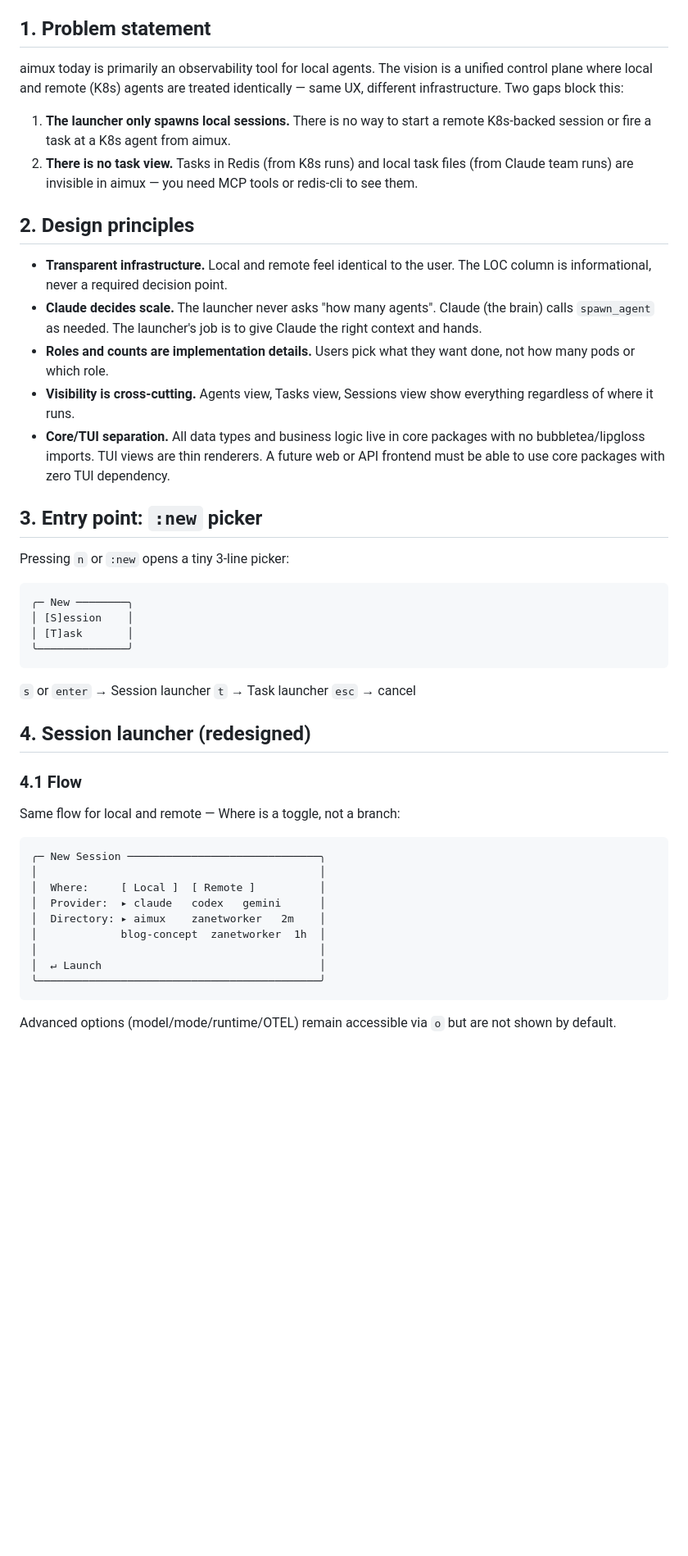
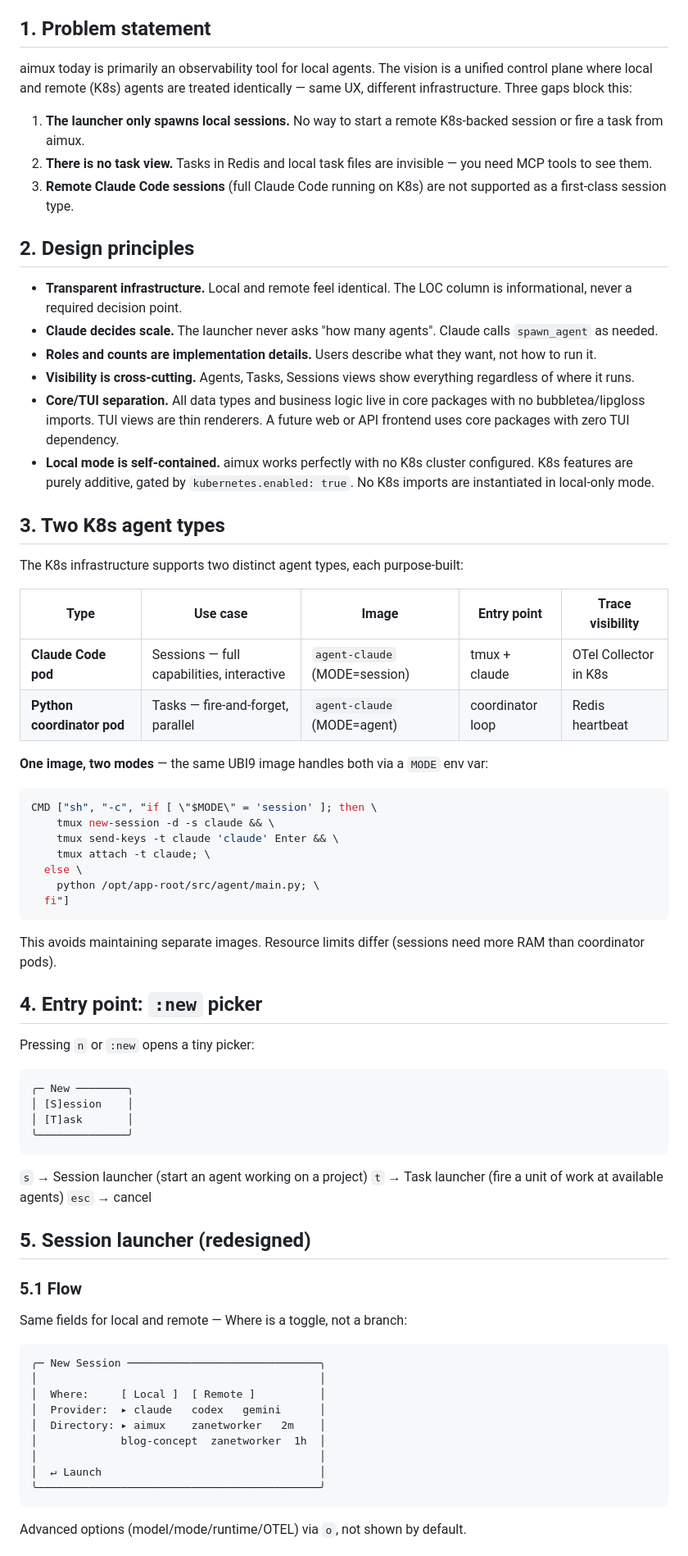
Before and after one commit to zanetworker/aimux, a Markdown page: docs/plans/2026-03-09-unified-launcher-tasks-design.md, the part around one of its changes. Shown at 82% size. Rendered like a GitHub page; blank space fills up the shorter version.

````diff
--- a/docs/plans/2026-03-09-unified-launcher-tasks-design.md
+++ b/docs/plans/2026-03-09-unified-launcher-tasks-design.md
@@ -6,22 +6,47 @@
 
 ## 1. Problem statement
 
-aimux today is primarily an observability tool for local agents. The vision is a unified control plane where local and remote (K8s) agents are treated identically — same UX, different infrastructure. Two gaps block this:
+aimux today is primarily an observability tool for local agents. The vision is a unified control plane where local and remote (K8s) agents are treated identically — same UX, different infrastructure. Three gaps block this:
 
-1. **The launcher only spawns local sessions.** There is no way to start a remote K8s-backed session or fire a task at a K8s agent from aimux.
-2. **There is no task view.** Tasks in Redis (from K8s runs) and local task files (from Claude team runs) are invisible in aimux — you need MCP tools or redis-cli to see them.
+1. **The launcher only spawns local sessions.** No way to start a remote K8s-backed session or fire a task from aimux.
+2. **There is no task view.** Tasks in Redis and local task files are invisible — you need MCP tools to see them.
+3. **Remote Claude Code sessions** (full Claude Code running on K8s) are not supported as a first-class session type.
 
 ## 2. Design principles
 
-- **Transparent infrastructure.** Local and remote feel identical to the user. The LOC column is informational, never a required decision point.
-- **Claude decides scale.** The launcher never asks "how many agents". Claude (the brain) calls `spawn_agent` as needed. The launcher's job is to give Claude the right context and hands.
-- **Roles and counts are implementation details.** Users pick what they want done, not how many pods or which role.
-- **Visibility is cross-cutting.** Agents view, Tasks view, Sessions view show everything regardless of where it runs.
-- **Core/TUI separation.** All data types and business logic live in core packages with no bubbletea/lipgloss imports. TUI views are thin renderers. A future web or API frontend must be able to use core packages with zero TUI dependency.
+- **Transparent infrastructure.** Local and remote feel identical. The LOC column is informational, never a required decision point.
+- **Claude decides scale.** The launcher never asks "how many agents". Claude calls `spawn_agent` as needed.
+- **Roles and counts are implementation details.** Users describe what they want, not how to run it.
+- **Visibility is cross-cutting.** Agents, Tasks, Sessions views show everything regardless of where it runs.
+- **Core/TUI separation.** All data types and business logic live in core packages with no bubbletea/lipgloss imports. TUI views are thin renderers. A future web or API frontend uses core packages with zero TUI dependency.
+- **Local mode is self-contained.** aimux works perfectly with no K8s cluster configured. K8s features are purely additive, gated by `kubernetes.enabled: true`. No K8s imports are instantiated in local-only mode.
 
-## 3. Entry point: `:new` picker
+## 3. Two K8s agent types
 
-Pressing `n` or `:new` opens a tiny 3-line picker:
+The K8s infrastructure supports two distinct agent types, each purpose-built:
+
+| Type | Use case | Image | Entry point | Trace visibility |
+|---|---|---|---|---|
+| **Claude Code pod** | Sessions — full capabilities, interactive | `agent-claude` (MODE=session) | tmux + claude | OTel Collector in K8s |
+| **Python coordinator pod** | Tasks — fire-and-forget, parallel | `agent-claude` (MODE=agent) | coordinator loop | Redis heartbeat |
+
+**One image, two modes** — the same UBI9 image handles both via a `MODE` env var:
+
+```dockerfile
+CMD ["sh", "-c", "if [ \"$MODE\" = 'session' ]; then \
+    tmux new-session -d -s claude && \
+    tmux send-keys -t claude 'claude' Enter && \
+    tmux attach -t claude; \
+  else \
+    python /opt/app-root/src/agent/main.py; \
+  fi"]
+```
+
+This avoids maintaining separate images. Resource limits differ (sessions need more RAM than coordinator pods).
+
+## 4. Entry point: `:new` picker
+
+Pressing `n` or `:new` opens a tiny picker:
 
 ```
 ╭─ New ────────╮
@@ -30,15 +55,15 @@ Pressing `n` or `:new` opens a tiny 3-line picker:
 ╰──────────────╯
 ```
 
-`s` or `enter` → Session launcher
-`t` → Task launcher
+`s` → Session launcher (start an agent working on a project)
+`t` → Task launcher (fire a unit of work at available agents)
 `esc` → cancel
 
-## 4. Session launcher (redesigned)
+## 5. Session launcher (redesigned)
 
-### 4.1 Flow
+### 5.1 Flow
 
-Same flow for local and remote — Where is a toggle, not a branch:
+Same fields for local and remote — Where is a toggle, not a branch:
 
 ```
 ╭─ New Session ──────────────────────────────╮
@@ -52,5 +77,5 @@ Same flow for local and remote — Where is a toggle, not a branch:
 ╰────────────────────────────────────────────╯
 ```
 
-Advanced options (model/mode/runtime/OTEL) remain accessible via `o` but are not shown by default.
+Advanced options (model/mode/runtime/OTEL) via `o`, not shown by default.
 
````
Also changed, not shown: other parts of docs/plans/2026-03-09-unified-launcher-tasks-design.md (+130 -101 lines).
